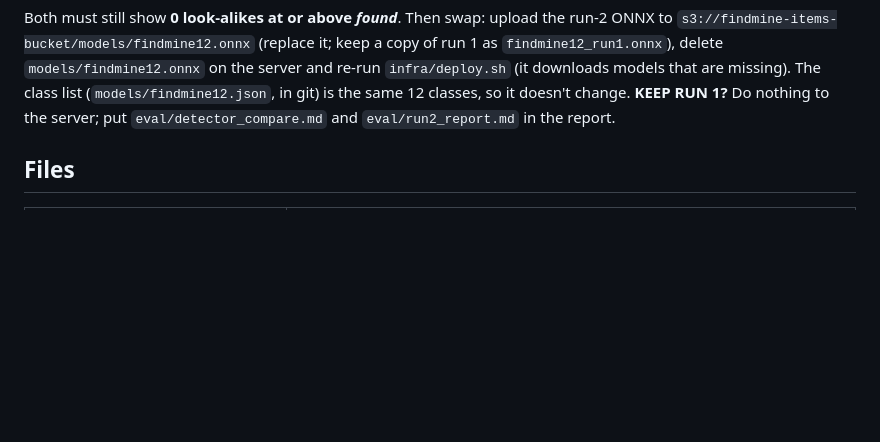
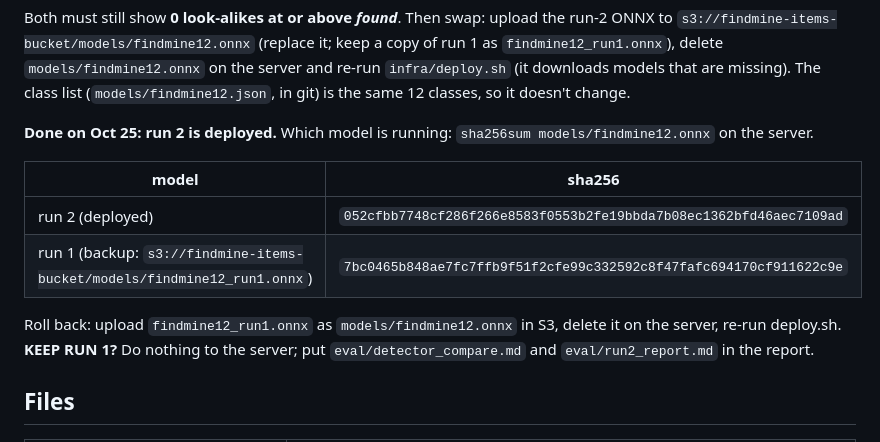
Before and after one commit to minna-chouit/FindMine, a Markdown page: docs/finetune_keys.md, the part around the change. GitHub-like rendering; blank space fills up the shorter version.

```diff
--- a/docs/finetune_keys.md
+++ b/docs/finetune_keys.md
@@ -71,6 +71,15 @@ instead (70 epochs, longer but fine overnight). Expected: about 1.5–3 h with r
    `s3://findmine-items-bucket/models/findmine12.onnx` (replace it; keep a copy of run 1 as `findmine12_run1.onnx`),
    delete `models/findmine12.onnx` on the server and re-run `infra/deploy.sh` (it downloads models that are missing).
    The class list (`models/findmine12.json`, in git) is the same 12 classes, so it doesn't change.
+
+**Done on Oct 25: run 2 is deployed.** Which model is running: `sha256sum models/findmine12.onnx` on the server.
+
+| model | sha256 |
+|---|---|
+| run 2 (deployed) | `052cfbb7748cf286f266e8583f0553b2fe19bbda7b08ec1362bfd46aec7109ad` |
+| run 1 (backup: `s3://findmine-items-bucket/models/findmine12_run1.onnx`) | `7bc0465b848ae7fc7ffb9f51f2cfe99c332592c8f47fafc694170cf911622c9e` |
+
+Roll back: upload `findmine12_run1.onnx` as `models/findmine12.onnx` in S3, delete it on the server, re-run deploy.sh.
    **KEEP RUN 1?** Do nothing to the server; put `eval/detector_compare.md` and `eval/run2_report.md` in the report.
 
 ## Files
```
Also changed, not shown: docs/report.md (+25 -14 lines).
